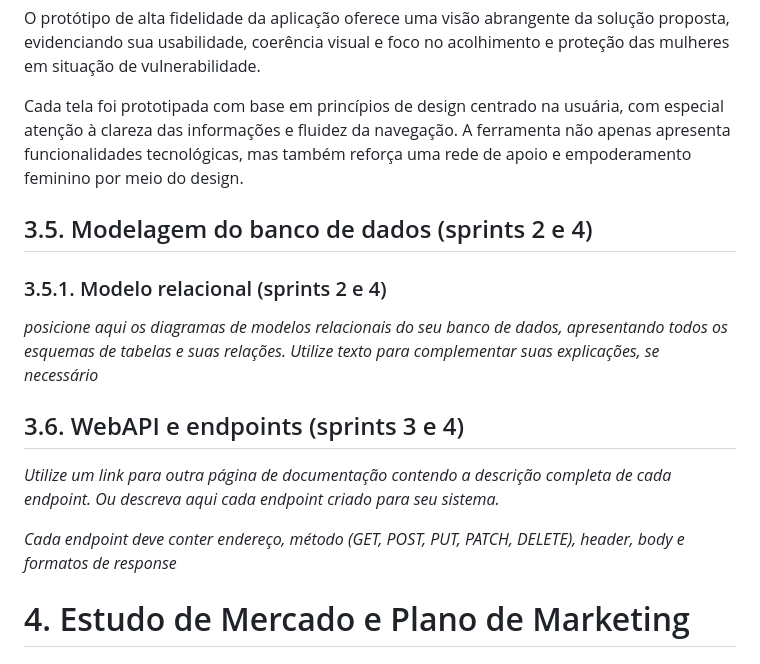
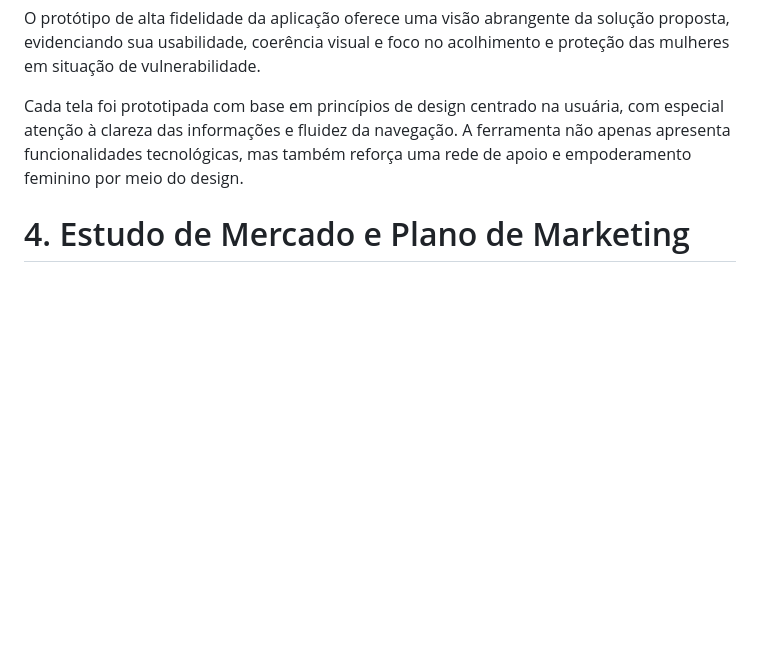
Before and after one commit to m4rcusml/4you, a Markdown page: documents/wad.md, the part around the change. GitHub-like rendering; blank space fills up the shorter version.

Commit message:
docs: removed database model section
no time

```diff
--- a/documents/wad.md
+++ b/documents/wad.md
@@ -298,19 +298,6 @@ O protótipo de alta fidelidade da aplicação oferece uma visão abrangente da
 
 Cada tela foi prototipada com base em princípios de design centrado na usuária, com especial atenção à clareza das informações e fluidez da navegação. A ferramenta não apenas apresenta funcionalidades tecnológicas, mas também reforça uma rede de apoio e empoderamento feminino por meio do design.
 
-## 3.5. Modelagem do banco de dados (sprints 2 e 4)
-
-### 3.5.1. Modelo relacional (sprints 2 e 4)
-
-*posicione aqui os diagramas de modelos relacionais do seu banco de dados, apresentando todos os esquemas de tabelas e suas relações. Utilize texto para complementar suas explicações, se necessário*
-
-## 3.6. WebAPI e endpoints (sprints 3 e 4)
-
-*Utilize um link para outra página de documentação contendo a descrição completa de cada endpoint. Ou descreva aqui cada endpoint criado para seu sistema.*
-
-*Cada endpoint deve conter endereço, método (GET, POST, PUT, PATCH, DELETE), header, body e formatos de response*
-
-
 # <a name="c6"></a>4. Estudo de Mercado e Plano de Marketing
 
 ## 4.1 Resumo Executivo
```
